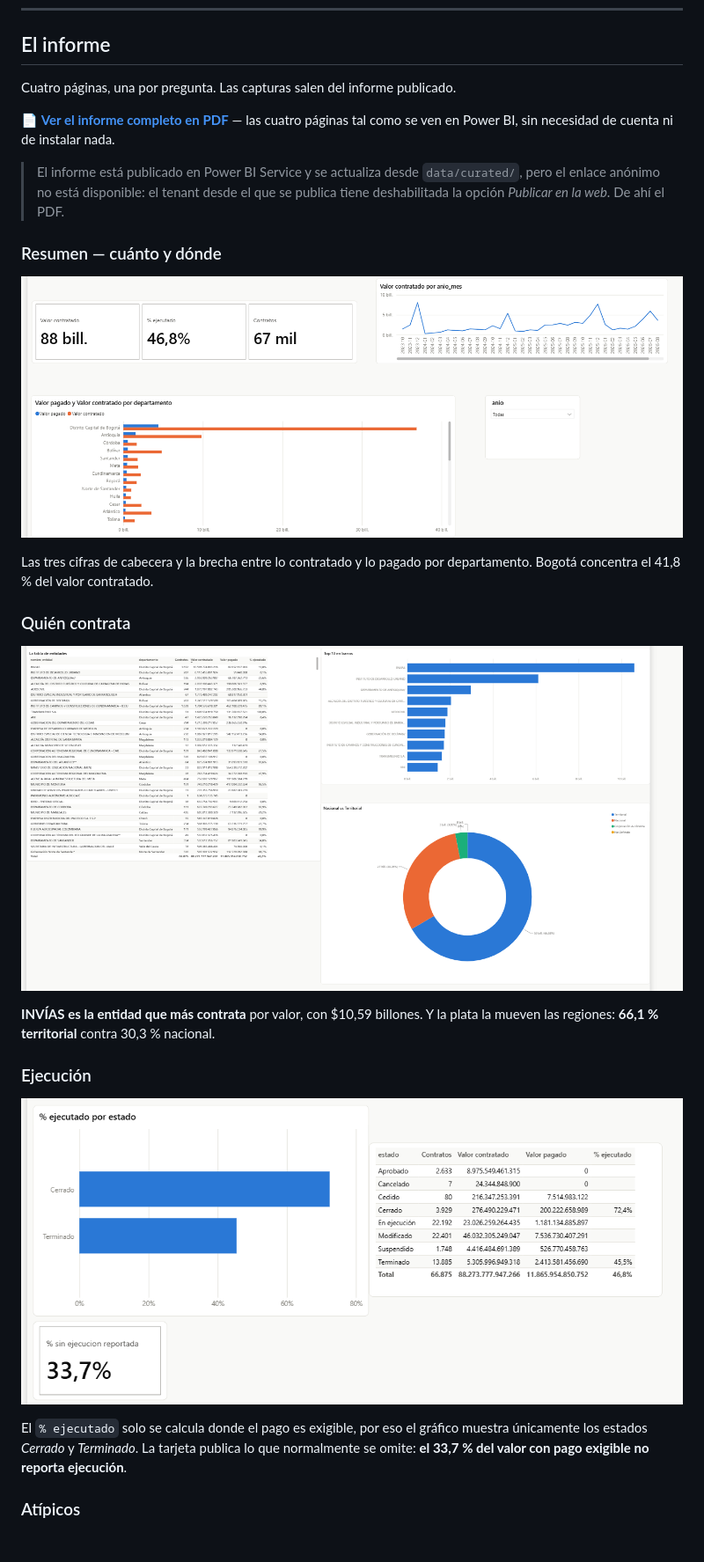
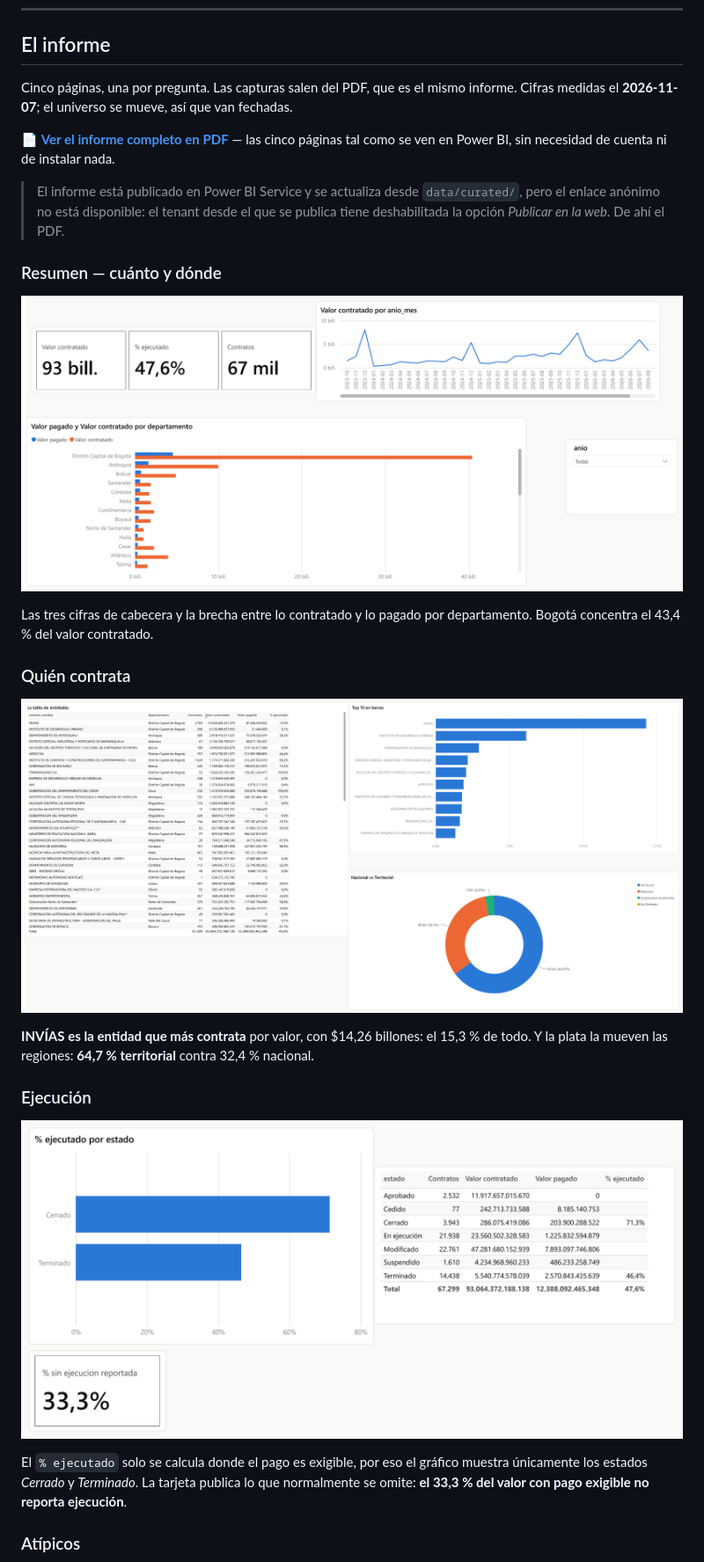
Before and after one commit to brandoeci/secop-infraestructura, a Markdown page: README.md, the part around one of its changes. Shown at 88% size. Rendered like a GitHub page; pictures changed too: docs/capturas/01-resumen.png, docs/capturas/02-quien-contrata.png, docs/capturas/03-ejecucion.png; blank space fills up the shorter version.

```diff
--- a/README.md
+++ b/README.md
@@ -27,10 +27,11 @@ salen del patrón.
 
 ## El informe
 
-Cuatro páginas, una por pregunta. Las capturas salen del informe publicado.
+Cinco páginas, una por pregunta. Las capturas salen del PDF, que es el mismo informe.
+Cifras medidas el **2026-11-07**; el universo se mueve, así que van fechadas.
 
-📄 **[Ver el informe completo en PDF](docs/informe-secop-infraestructura.pdf)** — las cuatro
-páginas tal como se ven en Power BI, sin necesidad de cuenta ni de instalar nada.
+📄 **[Ver el informe completo en PDF](docs/informe-secop-infraestructura.pdf)** — las
+cinco páginas tal como se ven en Power BI, sin necesidad de cuenta ni de instalar nada.
 
 > El informe está publicado en Power BI Service y se actualiza desde `data/curated/`, pero el
 > enlace anónimo no está disponible: el tenant desde el que se publica tiene deshabilitada la
@@ -41,21 +42,21 @@ páginas tal como se ven en Power BI, sin necesidad de cuenta ni de instalar nad
 ![Página de resumen del informe](docs/capturas/01-resumen.png)
 
 Las tres cifras de cabecera y la brecha entre lo contratado y lo pagado por departamento.
-Bogotá concentra el 41,8 % del valor contratado.
+Bogotá concentra el 43,4 % del valor contratado.
 
 ### Quién contrata
 
 ![Página de entidades contratantes](docs/capturas/02-quien-contrata.png)
 
-**INVÍAS es la entidad que más contrata** por valor, con $10,59 billones. Y la plata la mueven
-las regiones: **66,1 % territorial** contra 30,3 % nacional.
+**INVÍAS es la entidad que más contrata** por valor, con $14,26 billones: el 15,3 % de todo.
+Y la plata la mueven las regiones: **64,7 % territorial** contra 32,4 % nacional.
 
 ### Ejecución
 
 ![Página de ejecución](docs/capturas/03-ejecucion.png)
 
 El `% ejecutado` solo se calcula donde el pago es exigible, por eso el gráfico muestra únicamente
-los estados *Cerrado* y *Terminado*. La tarjeta publica lo que normalmente se omite: **el 33,7 %
+los estados *Cerrado* y *Terminado*. La tarjeta publica lo que normalmente se omite: **el 33,3 %
 del valor con pago exigible no reporta ejecución**.
 
 ### Atípicos
```
Also changed, not shown: other parts of README.md (+17 -1 lines), docs/pitch.md (+1 -1 lines), docs/capturas/04-atipicos.png, docs/capturas/05-red-vial.png (added), 1 other file.
